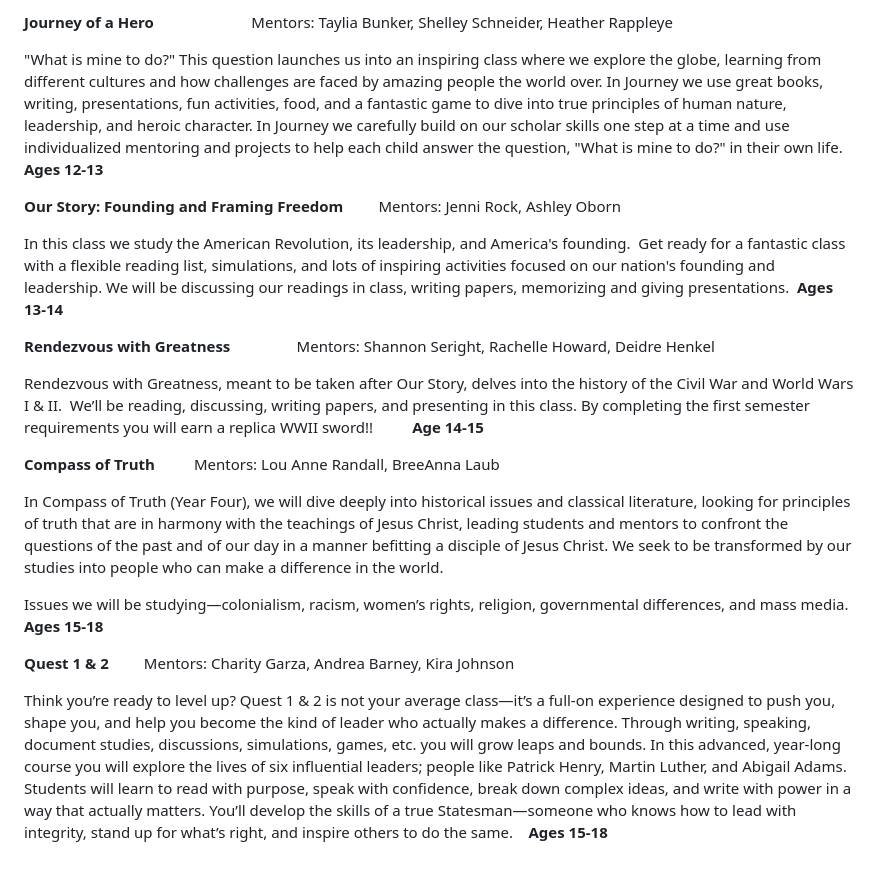
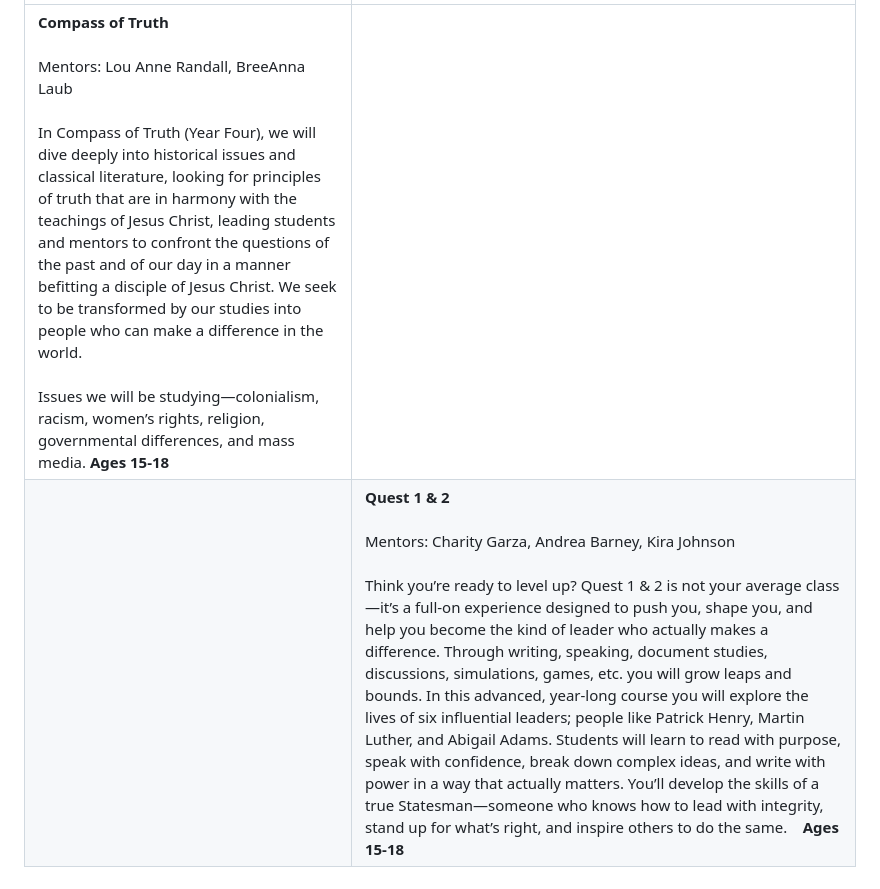
Before and after one commit to wadeplumb/commonwealth-project, a Markdown page: pagesmd/2026-03-19-scholar-core-classes.md, the part around one of its changes. Drawn GitHub-style.

Commit message:
Update pagesmd/2026-03-19-scholar-core-classes.md (via Pages CMS)

```diff
--- a/pagesmd/2026-03-19-scholar-core-classes.md
+++ b/pagesmd/2026-03-19-scholar-core-classes.md
@@ -12,22 +18,5 @@ This practice scholar class is an opportunity for students to take charge of the
 
-**Journey of a Hero**                         Mentors: Taylia Bunker, Shelley Schneider, Heather Rappleye
-
-"What is mine to do?" This question launches us into an inspiring class where we explore the globe, learning from different cultures and how challenges are faced by amazing people the world over. In Journey we use great books, writing, presentations, fun activities, food, and a fantastic game to dive into true principles of human nature, leadership, and heroic character. In Journey we carefully build on our scholar skills one step at a time and use individualized mentoring and projects to help each child answer the question, "What is mine to do?" in their own life. **Ages 12-13**
-
-**Our Story: Founding and Framing Freedom**         Mentors: Jenni Rock, Ashley Oborn
-
-In this class we study the American Revolution, its leadership, and America's founding.  Get ready for a fantastic class with a flexible reading list, simulations, and lots of inspiring activities focused on our nation's founding and leadership. We will be discussing our readings in class, writing papers, memorizing and giving presentations.  **Ages 13-14**
-
-**Rendezvous with Greatness**                 Mentors: Shannon Seright, Rachelle Howard, Deidre Henkel
-
-Rendezvous with Greatness, meant to be taken after Our Story, delves into the history of the Civil War and World Wars I & II.  We’ll be reading, discussing, writing papers, and presenting in this class. By completing the first semester requirements you will earn a replica WWII sword!!          **Age 14-15**
-
-**Compass of Truth**          Mentors: Lou Anne Randall, BreeAnna Laub
-
-In Compass of Truth (Year Four), we will dive deeply into historical issues and classical literature, looking for principles of truth that are in harmony with the teachings of Jesus Christ, leading students and mentors to confront the questions of the past and of our day in a manner befitting a disciple of Jesus Christ. We seek to be transformed by our studies into people who can make a difference in the world.
-
-Issues we will be studying—colonialism, racism, women’s rights, religion, governmental differences, and mass media. **Ages 15-18**
-
-**Quest 1 & 2**         Mentors: Charity Garza, Andrea Barney, Kira Johnson
-
-Think you’re ready to level up? Quest 1 & 2 is not your average class—it’s a full-on experience designed to push you, shape you, and help you become the kind of leader who actually makes a difference. Through writing, speaking, document studies, discussions, simulations, games, etc. you will grow leaps and bounds. In this advanced, year-long course you will explore the lives of six influential leaders; people like Patrick Henry, Martin Luther, and Abigail Adams. Students will learn to read with purpose, speak with confidence, break down complex ideas, and write with power in a way that actually matters. You’ll develop the skills of a true Statesman—someone who knows how to lead with integrity, stand up for what’s right, and inspire others to do the same.    **Ages 15-18**
+|     |     |
+| --- | --- |
+| **Compass of Truth**          <br><br>Mentors: Lou Anne Randall, BreeAnna Laub<br><br>In Compass of Truth (Year Four), we will dive deeply into historical issues and classical literature, looking for principles of truth that are in harmony with the teachings of Jesus Christ, leading students and mentors to confront the questions of the past and of our day in a manner befitting a disciple of Jesus Christ. We seek to be transformed by our studies into people who can make a difference in the world.<br><br>Issues we will be studying—colonialism, racism, women’s rights, religion, governmental differences, and mass media. **Ages 15-18** |     |
+|     | **Quest 1 & 2**         <br><br>Mentors: Charity Garza, Andrea Barney, Kira Johnson<br><br>Think you’re ready to level up? Quest 1 & 2 is not your average class—it’s a full-on experience designed to push you, shape you, and help you become the kind of leader who actually makes a difference. Through writing, speaking, document studies, discussions, simulations, games, etc. you will grow leaps and bounds. In this advanced, year-long course you will explore the lives of six influential leaders; people like Patrick Henry, Martin Luther, and Abigail Adams. Students will learn to read with purpose, speak with confidence, break down complex ideas, and write with power in a way that actually matters. You’ll develop the skills of a true Statesman—someone who knows how to lead with integrity, stand up for what’s right, and inspire others to do the same.    **Ages 15-18** |
```
Also changed, not shown: other parts of pagesmd/2026-03-19-scholar-core-classes.md (+8 -2 lines).
